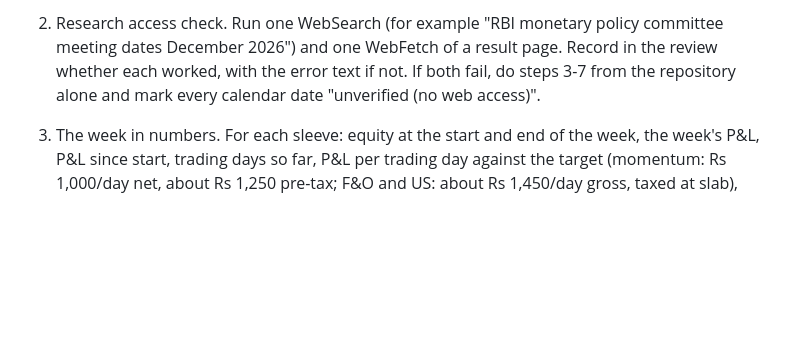
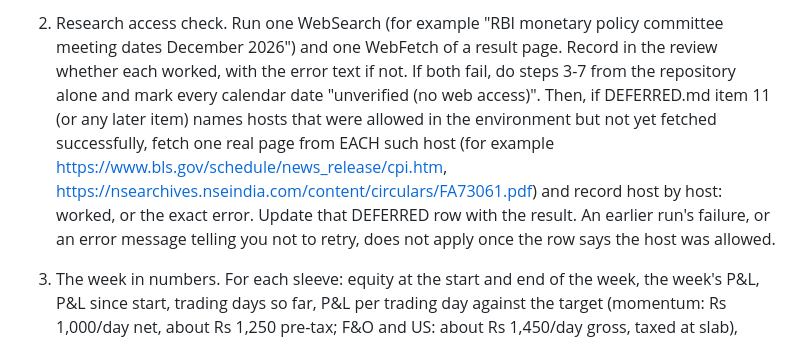
Before and after one commit to AmitJoshiAI/PaperTrade, a Markdown page: STRATEGIST_PROMPT.md, the part around the change. Rendered like a GitHub page; blank space fills up the shorter version.

Commit message:
Strategist step 2: fetch each allowed-but-untested host; DEFERRED 11 back to partly proven
Co-Authored-By: Claude Fable 5.1 <noreply@anthropic.com>

```diff
--- a/STRATEGIST_PROMPT.md
+++ b/STRATEGIST_PROMPT.md
@@ -41,7 +41,12 @@ The repository is checked out on branch main. Steps:
 2. Research access check. Run one WebSearch (for example "RBI monetary policy committee meeting dates
    December 2026") and one WebFetch of a result page. Record in the review whether each worked, with the
    error text if not. If both fail, do steps 3-7 from the repository alone and mark every calendar date
-   "unverified (no web access)".
+   "unverified (no web access)". Then, if DEFERRED.md item 11 (or any later item) names hosts that were
+   allowed in the environment but not yet fetched successfully, fetch one real page from EACH such host
+   (for example https://www.bls.gov/schedule/news_release/cpi.htm,
+   https://nsearchives.nseindia.com/content/circulars/FA73061.pdf) and record host by host: worked, or the
+   exact error. Update that DEFERRED row with the result. An earlier run's failure, or an error message
+   telling you not to retry, does not apply once the row says the host was allowed.
 
 3. The week in numbers. For each sleeve: equity at the start and end of the week, the week's P&L, P&L
    since start, trading days so far, P&L per trading day against the target (momentum: Rs 1,000/day net,
```
Also changed, not shown: DEFERRED.md (+1 -1 lines).
